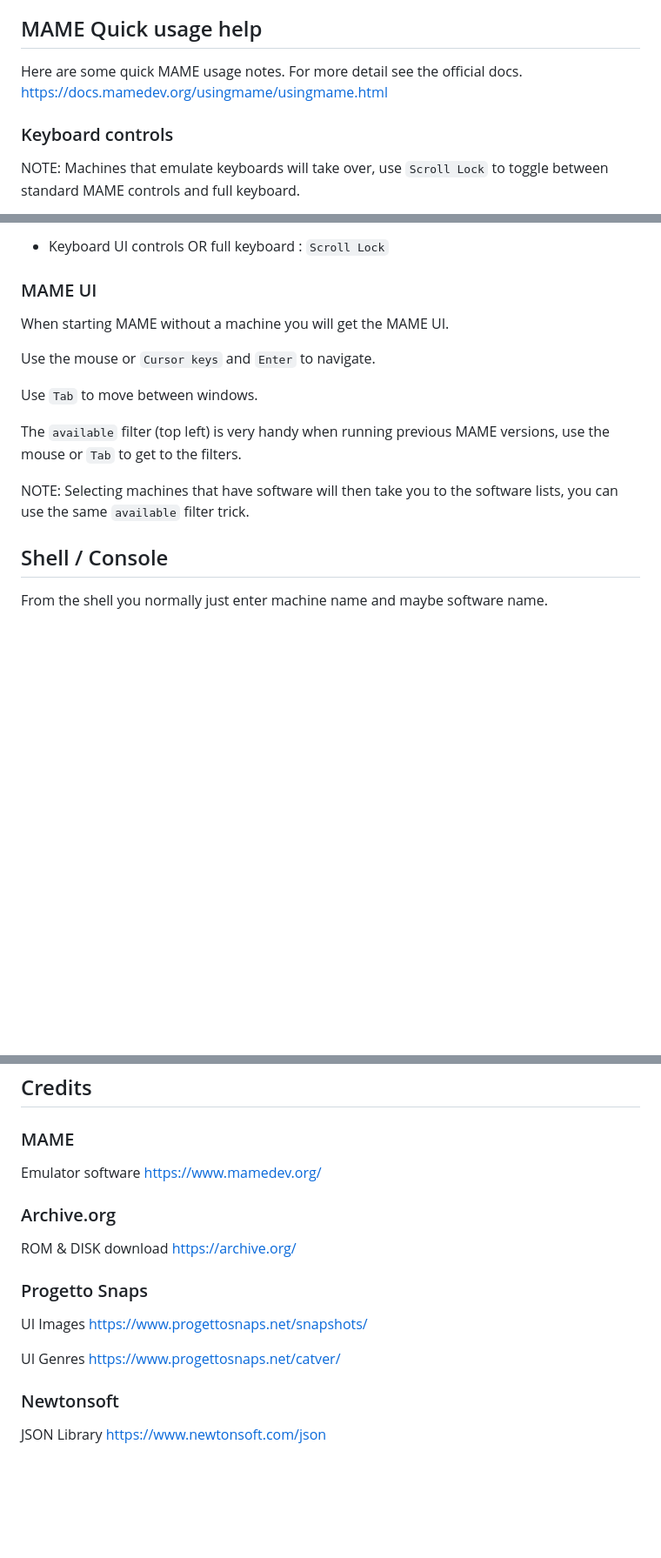
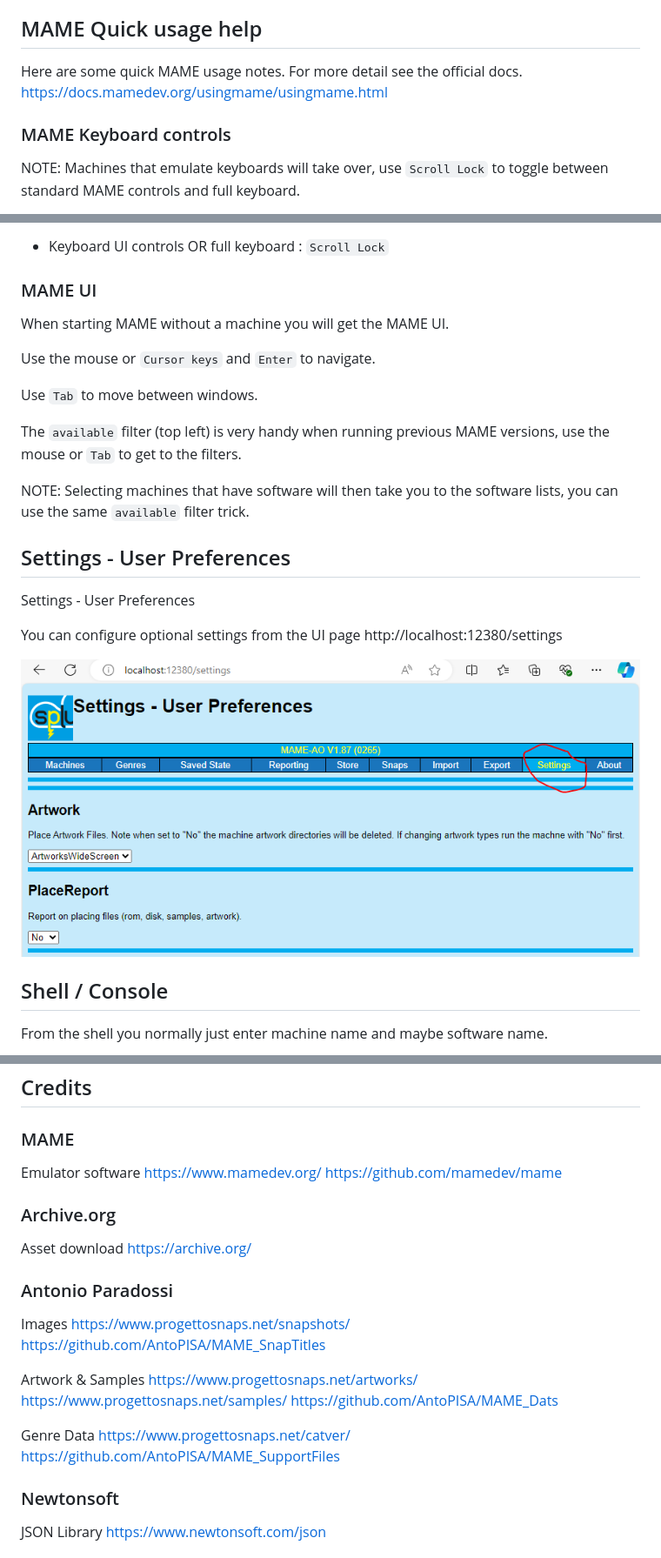
Before and after one commit to sam-ludlow/mame-ao, a Markdown page: README.md, 3 parts joined by grey strips. Shown at 87% size. GitHub-like rendering; pictures changed too: images/mame-ao-settings.png (added); blank space fills up the shorter version.

Commit message:
Tidy up, few bugs, readme, release

```diff
--- a/README.md
+++ b/README.md
@@ -61,11 +57,9 @@ To be able to create symbolic links you have to grant permission.
 - You will need to re-start for settings to take effect.
 
 ## MAME Quick usage help
-
 Here are some quick MAME usage notes. For more detail see the official docs. https://docs.mamedev.org/usingmame/usingmame.html
 
-### Keyboard controls
-
+### MAME Keyboard controls
 NOTE: Machines that emulate keyboards will take over, use `Scroll Lock` to toggle between standard MAME controls and full keyboard.
 
 You should use a joystick but you will need a few keyboard commands. Full keyboard docs here https://docs.mamedev.org/usingmame/defaultkeys.html
@@ -97,7 +91,6 @@ NOTE: When saving state you have to then press another key or button to name the
 - Keyboard UI controls OR full keyboard : `Scroll Lock`
 
 ### MAME UI
-
 When starting MAME without a machine you will get the MAME UI.
 
 Use the mouse or `Cursor keys` and `Enter` to navigate.
@@ -107,6 +100,13 @@ Use `Tab` to move between windows.
 The `available` filter (top left) is very handy when running previous MAME versions, use the mouse or `Tab` to get to the filters.
 
 NOTE: Selecting machines that have software will then take you to the software lists, you can use the same `available` filter trick.
+
+## Settings - User Preferences
+Settings - User Preferences
+
+You can configure optional settings from the UI page http://localhost:12380/settings
+
+![MAME-AO Settings](https://raw.githubusercontent.com/sam-ludlow/mame-ao/main/images/mame-ao-settings.png)
 
 ## Shell / Console
 From the shell you normally just enter machine name and maybe software name.
@@ -322,17 +330,25 @@ You can run `Source Exists` reports to see if the items are missing anything.
 ### MAME
 Emulator software
 https://www.mamedev.org/
+https://github.com/mamedev/mame
 
 ### Archive.org
-ROM & DISK download
+Asset download
 https://archive.org/
 
-### Progetto Snaps
-UI Images
+### Antonio Paradossi
+Images
 https://www.progettosnaps.net/snapshots/
+https://github.com/AntoPISA/MAME_SnapTitles
 
-UI Genres
+Artwork & Samples
+https://www.progettosnaps.net/artworks/
+https://www.progettosnaps.net/samples/
+https://github.com/AntoPISA/MAME_Dats
+
+Genre Data
 https://www.progettosnaps.net/catver/
+https://github.com/AntoPISA/MAME_SupportFiles
 
 ### Newtonsoft
 JSON Library
```
Also changed, not shown: other parts of README.md (+21 -17 lines), 5 other files.
